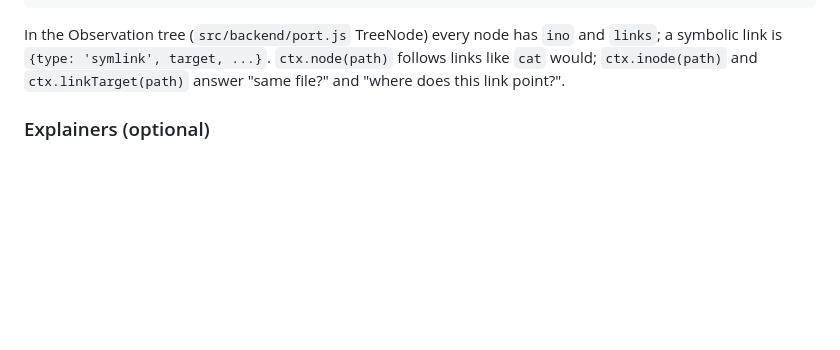
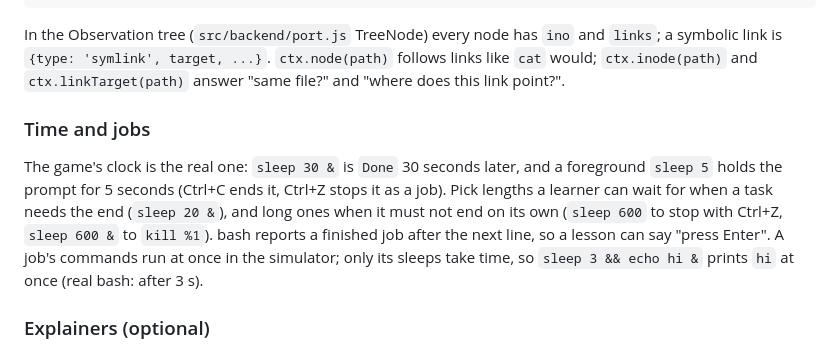
Before and after one commit to Janet16180/shellcraft, a Markdown page: AUTHORING.md, the part around the change. Drawn GitHub-style; blank space fills up the shorter version.

Commit message:
AUTHORING: time and jobs for chapter authors

```diff
--- a/AUTHORING.md
+++ b/AUTHORING.md
@@ -204,6 +204,15 @@ In the Observation tree (`src/backend/port.js` TreeNode) every node has `ino` an
 link is `{type: 'symlink', target, ...}`. `ctx.node(path)` follows links like `cat` would;
 `ctx.inode(path)` and `ctx.linkTarget(path)` answer "same file?" and "where does this link point?".
 
+### Time and jobs
+
+The game's clock is the real one: `sleep 30 &` is `Done` 30 seconds later, and a foreground `sleep 5`
+holds the prompt for 5 seconds (Ctrl+C ends it, Ctrl+Z stops it as a job). Pick lengths a learner
+can wait for when a task needs the end (`sleep 20 &`), and long ones when it must not end on its
+own (`sleep 600` to stop with Ctrl+Z, `sleep 600 &` to `kill %1`). bash reports a finished job after
+the next line, so a lesson can say "press Enter". A job's commands run at once in the simulator;
+only its sleeps take time, so `sleep 3 && echo hi &` prints `hi` at once (real bash: after 3 s).
+
 ### Explainers (optional)
 
 A chapter may add `explainer: 'links'`, the id of an explainer in `src/intro/explainers.js` (game code
```
